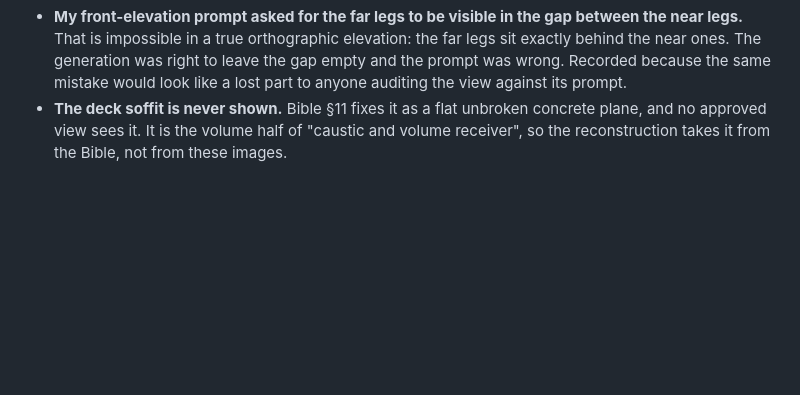
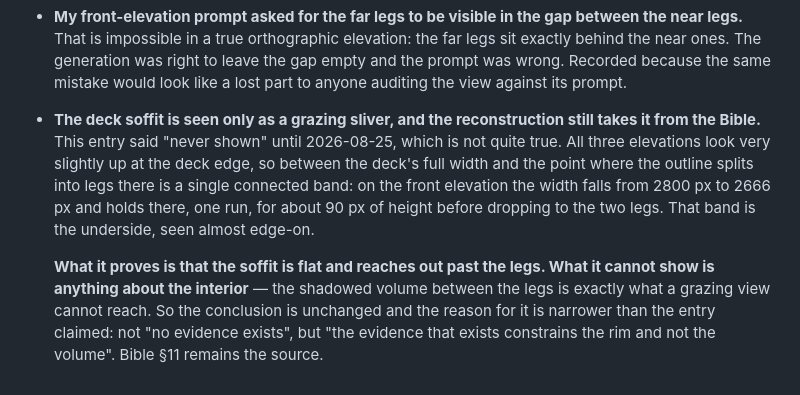
Before and after one commit to alexcz-a11y/real_water, a Markdown page: docs/reference-packs/underwater-structure-v001.md, the part around the change. GitHub-like rendering; blank space fills up the shorter version.

```diff
--- a/docs/reference-packs/underwater-structure-v001.md
+++ b/docs/reference-packs/underwater-structure-v001.md
@@ -66,6 +66,15 @@ record of the service's output terms applies to this pack too.
   That is impossible in a true orthographic elevation: the far legs sit exactly behind the near ones.
   The generation was right to leave the gap empty and the prompt was wrong. Recorded because the same
   mistake would look like a lost part to anyone auditing the view against its prompt.
-- **The deck soffit is never shown.** Bible §11 fixes it as a flat unbroken concrete plane, and no
-  approved view sees it. It is the volume half of "caustic and volume receiver", so the
-  reconstruction takes it from the Bible, not from these images.
+- **The deck soffit is seen only as a grazing sliver, and the reconstruction still takes it from the
+  Bible.** This entry said "never shown" until 2026-08-25, which is not quite true. All three
+  elevations look very slightly up at the deck edge, so between the deck's full width and the point
+  where the outline splits into legs there is a single connected band: on the front elevation the
+  width falls from 2800 px to 2666 px and holds there, one run, for about 90 px of height before
+  dropping to the two legs. That band is the underside, seen almost edge-on.
+
+  **What it proves is that the soffit is flat and reaches out past the legs. What it cannot show is
+  anything about the interior** — the shadowed volume between the legs is exactly what a grazing
+  view cannot reach. So the conclusion is unchanged and the reason for it is narrower than the entry
+  claimed: not "no evidence exists", but "the evidence that exists constrains the rim and not the
+  volume". Bible §11 remains the source.
```
Also changed, not shown: docs/reference-bible.md (+13 -3 lines).
